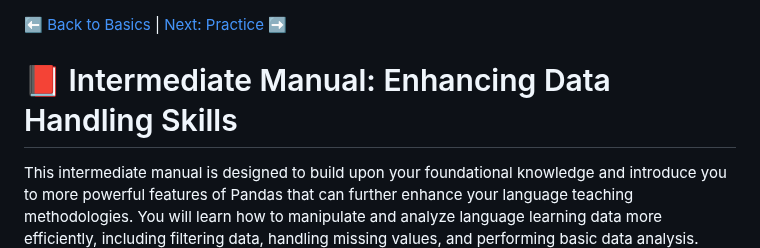
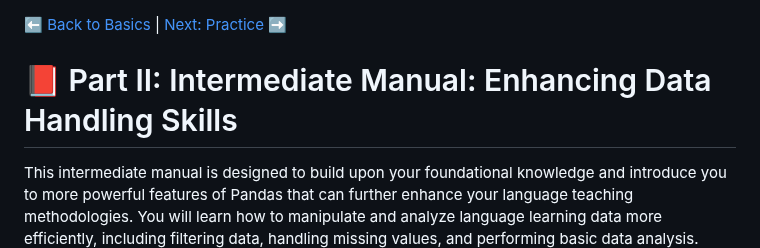
Before and after one commit to MK316/Coding4ET, a Markdown page: Lessons/Lesson07b.md, the part around the change. Drawn GitHub-style.

```diff
--- a/Lessons/Lesson07b.md
+++ b/Lessons/Lesson07b.md
@@ -1,6 +1,6 @@
 ⬅️ [Back to Basics](https://github.com/MK316/Coding4ET/blob/main/Lessons/Lesson07a.md) | [Next: Practice](https://github.com/MK316/Coding4ET/blob/main/Lessons/Lesson07c.md) ➡️
 
-# 📕 Intermediate Manual: Enhancing Data Handling Skills
+# 📕 Part II: Intermediate Manual: Enhancing Data Handling Skills
 This intermediate manual is designed to build upon your foundational knowledge and introduce you to more powerful features of Pandas that can further enhance your language teaching methodologies. You will learn how to manipulate and analyze language learning data more efficiently, including filtering data, handling missing values, and performing basic data analysis.
 
 # 🔲 Advanced Data Manipulation
```
